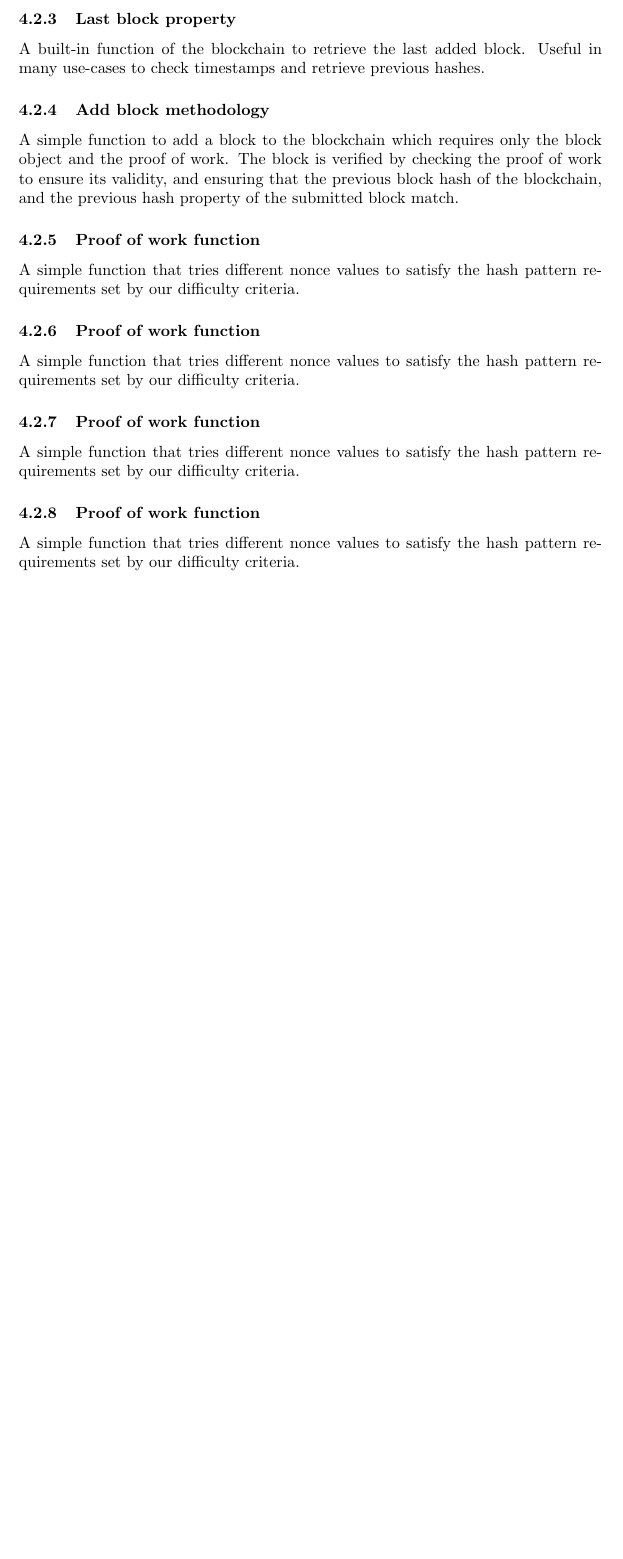
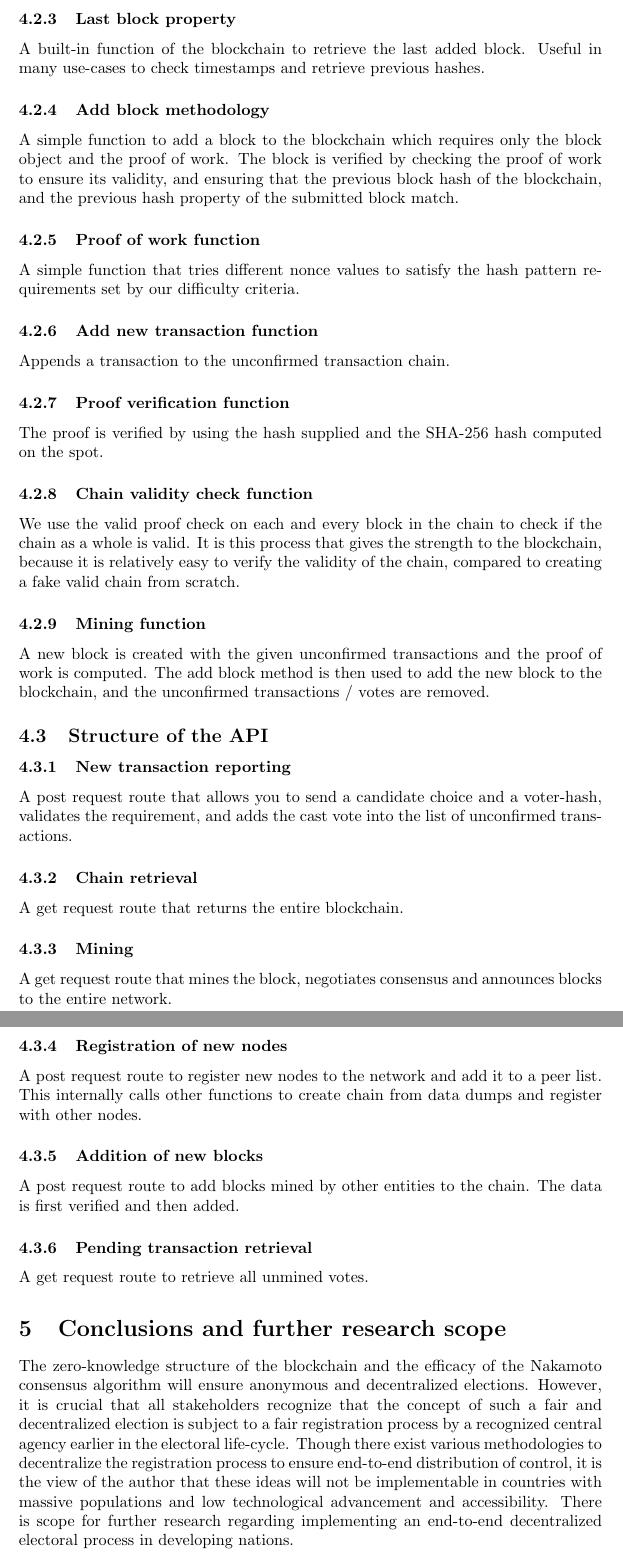
Before and after one commit to sumukshashidhar-archive/voting-blockchain-application, a LaTeX paper (docs/Final.tex): part of page 6 of 6 before the commit and two parts of pages 6 and 7 of 7 after it, the two joined at a grey line, cut so that both start at the same text, the shorter picture padded with empty space. Compiled offline with pdfLaTeX.

Commit message:
almost done with the new documentation

```diff
--- a/docs/Final.tex
+++ b/docs/Final.tex
@@ -58,10 +58,30 @@
     A simple function to add a block to the blockchain which requires only the block object and the proof of work. The block is verified by checking the proof of work to ensure its validity, and ensuring that the previous block hash of the blockchain, and the previous hash property of the submitted block match.
     \subsubsection{Proof of work function}
     A simple function that tries different nonce values to satisfy the hash pattern requirements set by our difficulty criteria.
-    \subsubsection{Proof of work function}
-    A simple function that tries different nonce values to satisfy the hash pattern requirements set by our difficulty criteria.
-    \subsubsection{Proof of work function}
-    A simple function that tries different nonce values to satisfy the hash pattern requirements set by our difficulty criteria.
-    \subsubsection{Proof of work function}
-    A simple function that tries different nonce values to satisfy the hash pattern requirements set by our difficulty criteria.
+    \subsubsection{Add new transaction function}
+    Appends a transaction to the unconfirmed transaction chain.
+    \subsubsection{Proof verification function}
+    The proof is verified by using the hash supplied and the SHA-256 hash computed on the spot.
+    \subsubsection{Chain validity check function}
+    We use the valid proof check on each and every block in the chain to check if the chain as a whole is valid. It is this process that gives the strength to the blockchain, because it is relatively easy to verify the validity of the chain, compared to creating a fake valid chain from scratch.
+    \subsubsection{Mining function}
+    A new block is created with the given unconfirmed transactions and the proof of work is computed. The add block method is then used to add the new block to the blockchain, and the unconfirmed transactions / votes are removed.
+    \subsection{Structure of the API}
+    \subsubsection{New transaction reporting}
+    A post request route that allows you to send a candidate choice and a voter-hash, validates the
+    requirement, and adds the cast vote into the list of unconfirmed transactions.
+    \subsubsection{Chain retrieval}
+    A get request route that returns the entire blockchain.
+    \subsubsection{Mining}
+    A get request route that mines the block, negotiates consensus and announces blocks to the entire network.
+    \subsubsection{Registration of new nodes}
+    A post request route to register new nodes to the network and add it to a peer list. This internally calls other functions to create chain from data dumps and register with other nodes.
+    \subsubsection{Addition of new blocks}
+    A post request route to add blocks mined by other entities to the chain. The data is first verified and then added.
+    \subsubsection{Pending transaction retrieval}
+    A get request route to retrieve all unmined votes.
+
+    \section{Conclusions and further research scope}
+    The zero-knowledge structure of the blockchain and the efficacy of the Nakamoto consensus algorithm will ensure anonymous and decentralized elections. However, it is crucial that all stakeholders recognize that the concept of such a fair and decentralized election is subject to a fair registration process by a recognized central agency earlier in the electoral life-cycle. Though there exist various methodologies to decentralize the registration process to ensure end-to-end distribution of control, it is the view of the author that these ideas will not be implementable in countries with massive populations and low technological advancement and accessibility. There is scope for further research regarding implementing an end-to-end decentralized electoral process in developing nations.
+
 \end{document}
```
Also changed, not shown: docs/Final.pdf, 4 other files.
